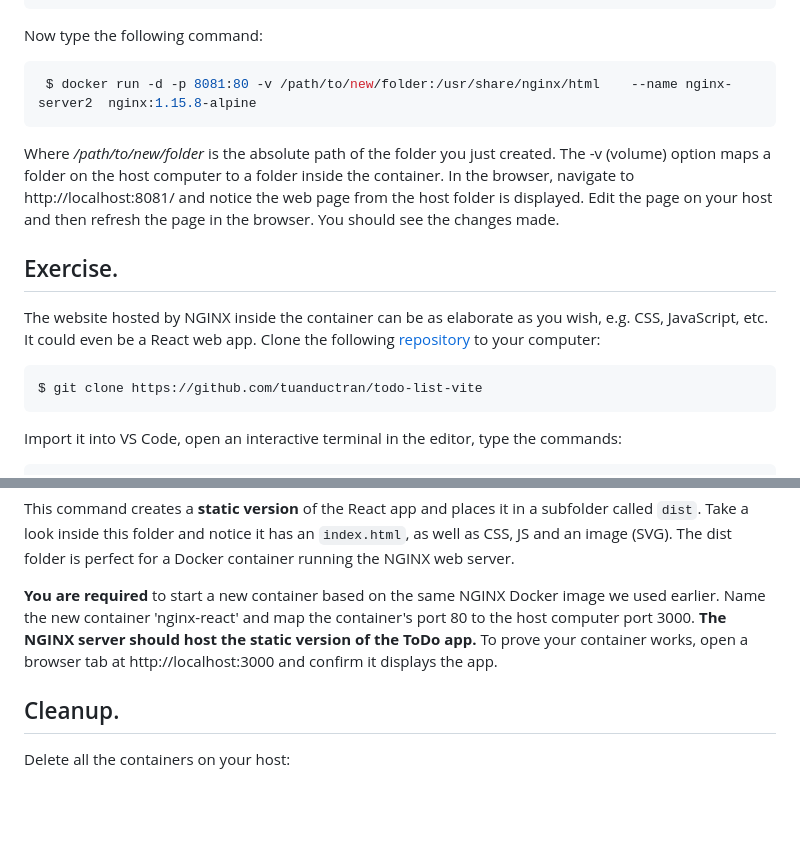
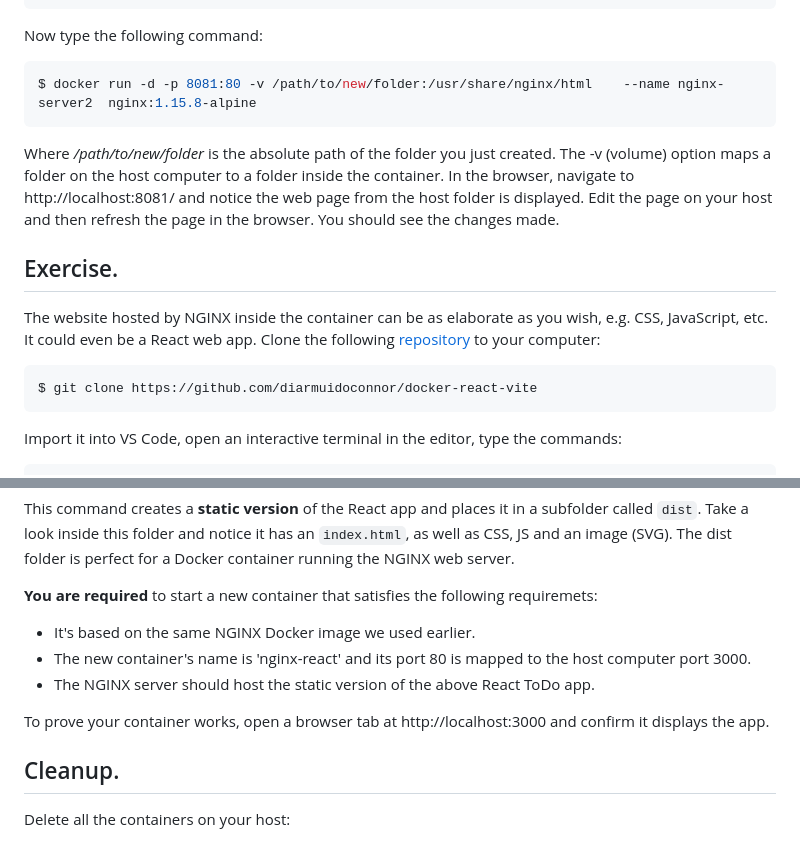
Before and after one commit to diarmuidoconnor/agile-practice-module, a Markdown page: topic01/book-1/02.interaction.md, 2 parts joined by grey strips. Rendered like a GitHub page; blank space fills up the shorter version.

Commit message:
Update Docker Basics lab with clone repo

```diff
--- a/topic01/book-1/02.interaction.md
+++ b/topic01/book-1/02.interaction.md
@@ -53,7 +53,7 @@ The above approach to developing a website hosted by NGINX inside a container is
 ~~~
 Now type the following command:
 ~~~bash
- $ docker run -d -p 8081:80 -v /path/to/new/folder:/usr/share/nginx/html    --name nginx-server2  nginx:1.15.8-alpine
+$ docker run -d -p 8081:80 -v /path/to/new/folder:/usr/share/nginx/html    --name nginx-server2  nginx:1.15.8-alpine
 ~~~
 Where */path/to/new/folder* is the absolute path of the folder you just created. The -v (volume) option maps a folder on the host computer to a folder inside the container. In the browser, navigate to http://localhost:8081/ and notice the web page from the host folder is displayed. Edit the page on your host and then refresh the page in the browser. You should see the changes made.
 
@@ -61,7 +61,7 @@ Where */path/to/new/folder* is the absolute path of the folder you just created.
 
 The website hosted by NGINX inside the container can be as elaborate as you wish, e.g. CSS, JavaScript, etc. It could even be a React web app. Clone the following [repository][react] to your computer:
 ~~~bash
-$ git clone https://github.com/tuanductran/todo-list-vite
+$ git clone https://github.com/diarmuidoconnor/docker-react-vite
 ~~~
 Import it into VS Code, open an interactive terminal in the editor, type the commands:
 ~~~bash
@@ -80,9 +80,13 @@ $ npm run build
 ~~~
 This command creates a __static version__ of the React app and places it in a subfolder called `dist`. Take a look inside this folder and notice it has an `index.html`, as well as CSS, JS and an image (SVG). The dist folder is perfect for a Docker container running the NGINX web server.
 
-__You are required__ to start a new container based on the same NGINX Docker image we used earlier. Name the new container 'nginx-react' and map the container's port 80 to the host computer port 3000. __The NGINX server should host the static version of the ToDo app.__ To prove your container works, open a browser tab at http://localhost:3000 and confirm it displays the app.
+__You are required__ to start a new container that satisfies the following requiremets:
 
++ It's based on the same NGINX Docker image we used earlier.
++ The new container's name is 'nginx-react' and its port 80 is mapped to the host computer port 3000.
++ The NGINX server should host the static version of the above React ToDo app.
 
+To prove your container works, open a browser tab at http://localhost:3000 and confirm it displays the app.
 
 ## Cleanup.
 
```
